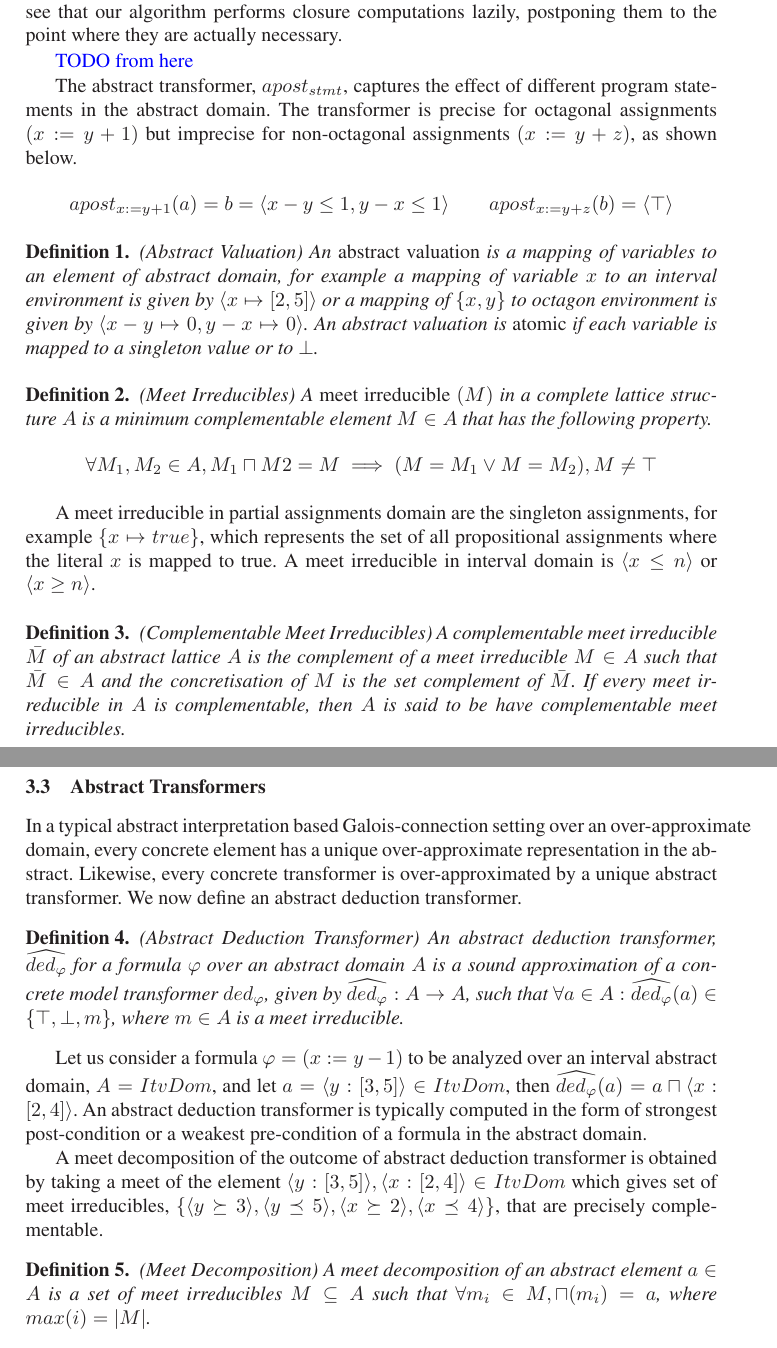
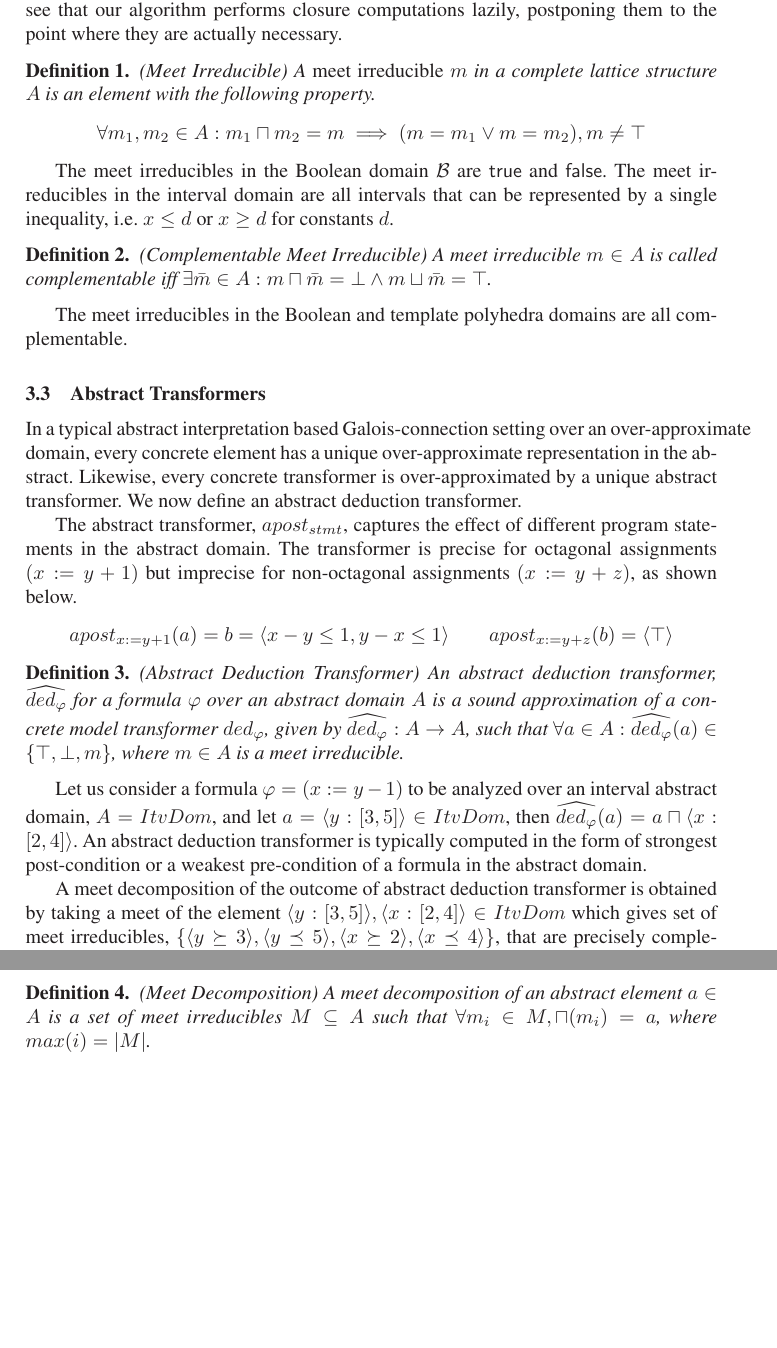
Before and after one commit to rajdeep87/TACAS17, a LaTeX thesis (paper.tex, which reads domains.tex): two parts of pages 6 and 7 of 15, joined at a grey line, cut so that both start at the same text, the shorter picture padded with empty space. Compiled offline with LaTeX, dvips and Ghostscript.

Commit message:
meet irreducibles

```diff
--- a/domains.tex
+++ b/domains.tex
@@ -232,49 +232,41 @@ postponing them to the point where they are actually necessary.
 % to $\infty$.  However, the closure operator is often used to reduce the degree
 % of over-approximation resulting from the join operation.
 
-\pscmt{TODO from here}
+% \begin{definition}{(Abstract Valuation)} An {\em abstract valuation} is a
+% mapping of variables to an element of abstract domain, for example
+% a mapping of variable $x$ to an interval environment is given by
+% $\langle x \mapsto [2,5] \rangle$ or a mapping of $\{x,y\}$ to octagon
+% environment is given by $\langle x-y \mapsto 0, y-x \mapsto 0 \rangle$.
+% An abstract valuation is {\em atomic} if each variable is mapped to a singleton
+% value or to $\bot$.
+% \end{definition}
 
-The abstract transformer, $apost_{stmt}$, captures the effect of different program
-statements in the abstract domain. The transformer is precise for octagonal
-assignments $(x:=y+1)$ but imprecise for non-octagonal assignments $(x:=y+z)$,
-as shown below.
-\[apost_{x:=y+1}(a) = b = \langle x-y \leq 1, y-x \leq 1 \rangle \qquad apost_{x:=y+z}(b) = \langle \top \rangle \]
-
-\begin{definition}{(Abstract Valuation)} An {\em abstract valuation} is a
-mapping of variables to an element of abstract domain, for example
-a mapping of variable $x$ to an interval environment is given by
-$\langle x \mapsto [2,5] \rangle$ or a mapping of $\{x,y\}$ to octagon
-environment is given by $\langle x-y \mapsto 0, y-x \mapsto 0 \rangle$.
-An abstract valuation is {\em atomic} if each variable is mapped to a singleton
-value or to $\bot$.
+\begin{definition}{(Meet Irreducible)} A \emph{meet irreducible} $m$
+in a complete lattice structure $A$ is an element with the following property.
+\[\forall m_1, m_2 \in A: m_1 \meet m_2 = m \implies (m = m_1 \lor m = m_2), m \neq \top \]
 \end{definition}
 
-\begin{definition}{(Meet Irreducibles)} A {\em meet irreducible} $(M)$
-in a complete lattice structure $A$ is a minimum complementable element
-$M \in A$ that has the following property.
-\[\forall M_1, M_2 \in A, M_1 \meet M2 = M \implies (M = M_1 \lor M = M_2), M \neq \top \]
+The meet irreducibles in the Boolean domain $\mathcal{B}$ are $\true$
+and $\false$. The meet irreducibles in the interval domain are all
+intervals that can be represented by a single inequality, i.e.\ $x \leq d$ or $x \geq d$ for constants $d$.
+
+\begin{definition}{(Complementable Meet Irreducible)}
+A meet irreducible $m\in A$ is called complementable iff $\exists
+\bar{m} \in A: m\meet\bar{m}=\bot \wedge m\join\bar{m}=\top$.
+%A complementable meet irreducible $\bar{M}$ of an abstract lattice $A$ is the complement of a meet
+%irreducible $M \in A$ such that $\bar{M} \in A$ and the concretisation of $M$
+%is the set complement of $\bar{M}$.
+%If every meet irreducible in $A$ is complementable, then $A$ is said to
+%be have complementable meet irreducibles.
 \end{definition}
 
-A meet irreducible in partial assignments domain are the singleton
-assignments, for example $\{x \mapsto true \}$, which represents the set
-of all propositional assignments where the literal $x$ is mapped to true.
-A meet irreducible in interval domain is $\langle x \leq n \rangle$ or
-$\langle x \geq n \rangle$.
+The meet irreducibles in the Boolean and template polyhedra domains
+are all complementable.
 
-%
-\begin{definition}{(Complementable Meet Irreducibles)} A complementable meet
-irreducible $\bar{M}$ of an abstract lattice $A$ is the complement of a meet
-irreducible $M \in A$ such that $\bar{M} \in A$ and the concretisation of $M$
-is the set complement of $\bar{M}$.  If every meet irreducible in $A$ is
-complementable, then $A$ is said to be have complementable meet irreducibles.
-\end{definition}
-
-\Omit {
-An important property of meet irreducibles in case of partial assignments
-domain is that they have precise complements.
-For example, the complement of $\{x \mapsto true \}$ is a
-singleton element,$\{x \mapsto false \}$, in the partial assignments domain.
-}
+%An important property of meet irreducibles in case of partial assignments
+%domain is that they have precise complements.
+%For example, the complement of $\{x \mapsto true \}$ is a
+%singleton element,$\{x \mapsto false \}$, in the partial assignments domain.
 
 \subsection{Abstract Transformers}
 
@@ -283,6 +275,12 @@ over an over-approximate domain, every concrete element has a unique
 over-approximate representation in the abstract.  Likewise, every
 concrete transformer is over-approximated by a unique abstract
 transformer.  We now define an abstract deduction transformer.
+
+The abstract transformer, $apost_{stmt}$, captures the effect of different program
+statements in the abstract domain. The transformer is precise for octagonal
+assignments $(x:=y+1)$ but imprecise for non-octagonal assignments $(x:=y+z)$,
+as shown below.
+\[apost_{x:=y+1}(a) = b = \langle x-y \leq 1, y-x \leq 1 \rangle \qquad apost_{x:=y+z}(b) = \langle \top \rangle \]
 
 \begin{definition}{(Abstract Deduction Transformer)} An abstract deduction
 transformer, $\widehat{ded_{\varphi}}$ for a formula $\varphi$ over an abstract
```
Also changed, not shown: domains.tex (12 more changed lines).
